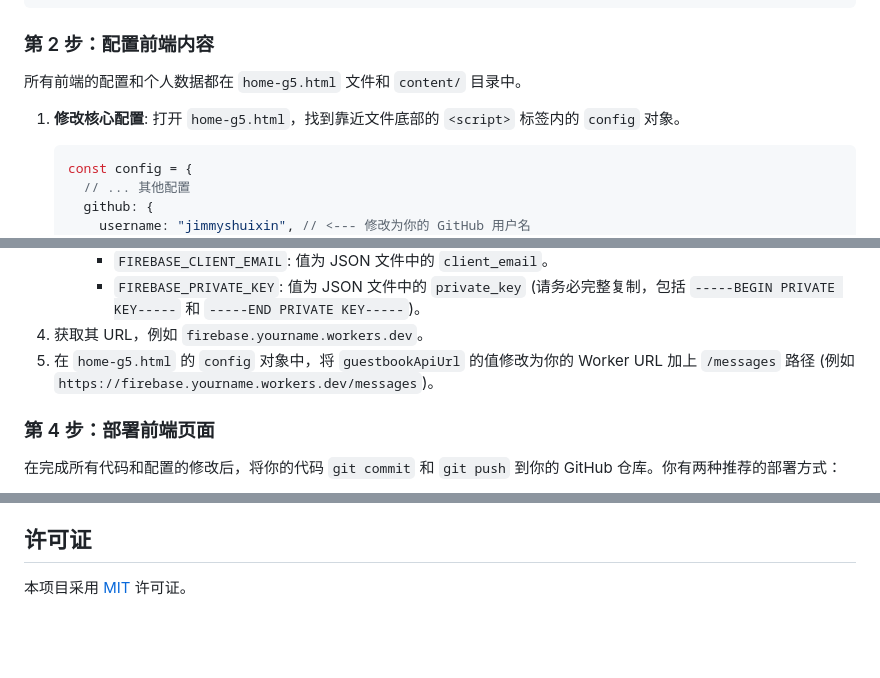
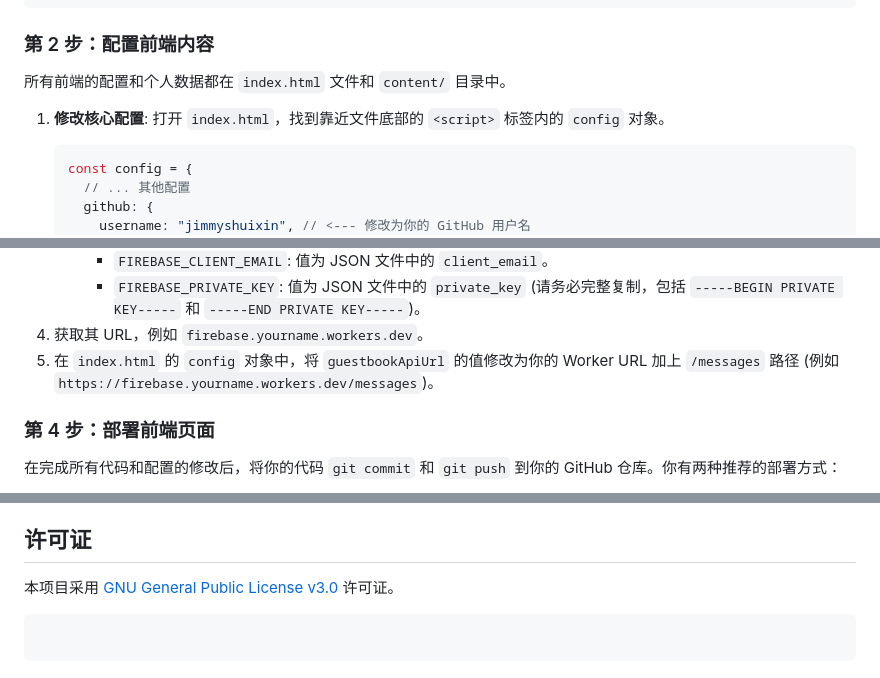
Before and after one commit to jimmyshuixin/Home, a Markdown page: README.md, 3 parts joined by grey strips. Drawn GitHub-style; blank space fills up the shorter version.

````diff
--- a/README.md
+++ b/README.md
@@ -92,10 +88,10 @@ cd YOUR_REPO
 
 ### 第 2 步：配置前端内容
 
-所有前端的配置和个人数据都在 `home-g5.html` 文件和 `content/` 目录中。
+所有前端的配置和个人数据都在 `index.html` 文件和 `content/` 目录中。
 
 1.  **修改核心配置**:
-    打开 `home-g5.html`，找到靠近文件底部的 `<script>` 标签内的 `config` 对象。
+    打开 `index.html`，找到靠近文件底部的 `<script>` 标签内的 `config` 对象。
 
     ```javascript
     const config = {
@@ -161,7 +157,7 @@ cd YOUR_REPO
           - `FIREBASE_CLIENT_EMAIL`: 值为 JSON 文件中的 `client_email`。
           - `FIREBASE_PRIVATE_KEY`: 值为 JSON 文件中的 `private_key` (请务必完整复制，包括 `-----BEGIN PRIVATE KEY-----` 和 `-----END PRIVATE KEY-----`)。
 4.  获取其 URL，例如 `firebase.yourname.workers.dev`。
-5.  在 `home-g5.html` 的 `config` 对象中，将 `guestbookApiUrl` 的值修改为你的 Worker URL 加上 `/messages` 路径 (例如 `https://firebase.yourname.workers.dev/messages`)。
+5.  在 `index.html` 的 `config` 对象中，将 `guestbookApiUrl` 的值修改为你的 Worker URL 加上 `/messages` 路径 (例如 `https://firebase.yourname.workers.dev/messages`)。
 
 ### 第 4 步：部署前端页面
 
@@ -192,4 +188,7 @@ cd YOUR_REPO
 
 ## 许可证
 
-本项目采用 [MIT](https://choosealicense.com/licenses/mit/) 许可证。
+本项目采用 [GNU General Public License v3.0](https://www.gnu.org/licenses/gpl-3.0.html) 许可证。
+
+```eof
+```
````
Also changed, not shown: other parts of README.md (+19 -23 lines).
